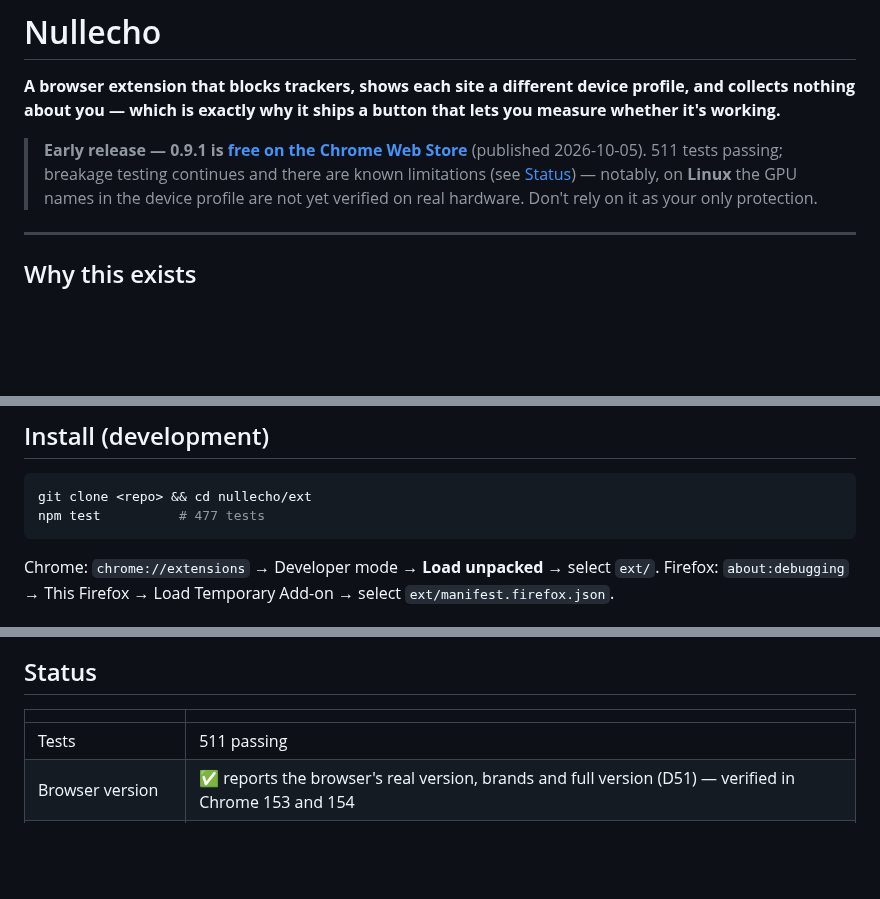
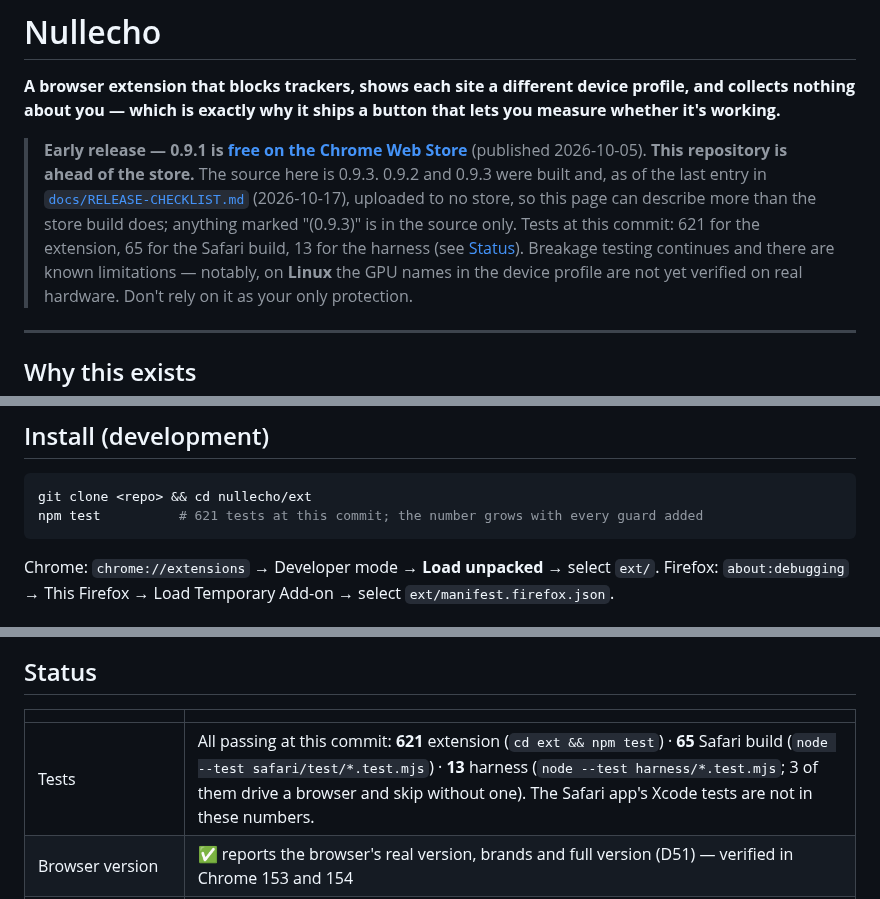
Before and after one commit to ZJHeepfixer/nullecho, a Markdown page: README.md, 3 parts joined by grey strips. GitHub-like rendering; blank space fills up the shorter version.

````diff
--- a/README.md
+++ b/README.md
@@ -5,7 +5,11 @@ nothing about you — which is exactly why it ships a button that lets you measu
 working.**
 
 > **Early release — 0.9.1 is [free on the Chrome Web Store](https://chromewebstore.google.com/detail/nullecho/ngolhoibjdchbbidglcfpljnabjfkfbn)** (published 2026-10-05).
-> 511 tests passing; breakage testing continues and there are known limitations (see [Status](#status)) —
+> **This repository is ahead of the store.** The source here is 0.9.3. 0.9.2 and 0.9.3 were built and, as of the
+> last entry in [`docs/RELEASE-CHECKLIST.md`](docs/RELEASE-CHECKLIST.md) (2026-10-17), uploaded to no store, so
+> this page can describe more than the store build does; anything marked "(0.9.3)" is in the source only.
+> Tests at this commit: 621 for the extension, 65 for the Safari build, 13 for the harness (see [Status](#status)).
+> Breakage testing continues and there are known limitations —
 > notably, on **Linux** the GPU names in the device profile are not yet verified on real hardware.
 > Don't rely on it as your only protection.
 
@@ -102,7 +115,7 @@ Full reasoning: [`docs/ARCHITECTURE.md`](docs/ARCHITECTURE.md) · [`docs/DECISIO
 
 ```bash
 git clone <repo> && cd nullecho/ext
-npm test          # 477 tests
+npm test          # 621 tests at this commit; the number grows with every guard added
 ```
 
 Chrome: `chrome://extensions` → Developer mode → **Load unpacked** → select `ext/`.
@@ -125,7 +138,7 @@ cd nullecho && python3 -m http.server 4886
 
 | | |
 |---|---|
-| Tests | 511 passing |
+| Tests | All passing at this commit: **621** extension (`cd ext && npm test`) · **65** Safari build (`node --test safari/test/*.test.mjs`) · **13** harness (`node --test harness/*.test.mjs`; 3 of them drive a browser and skip without one). The Safari app's Xcode tests are not in these numbers. |
 | Browser version | ✅ reports the browser's real version, brands and full version (D51) — verified in Chrome 153 and 154 |
 | reCAPTCHA / Google SSO | ✅ reCAPTCHA verified in a real signed-in Chrome, incl. with a learned state (D50, seeded smoke) · ⏳ third-party Google sign-in re-test owed |
 | Shim breakage battery | ✅ 0 failures |
````
Also changed, not shown: other parts of README.md (+30 -7 lines).
